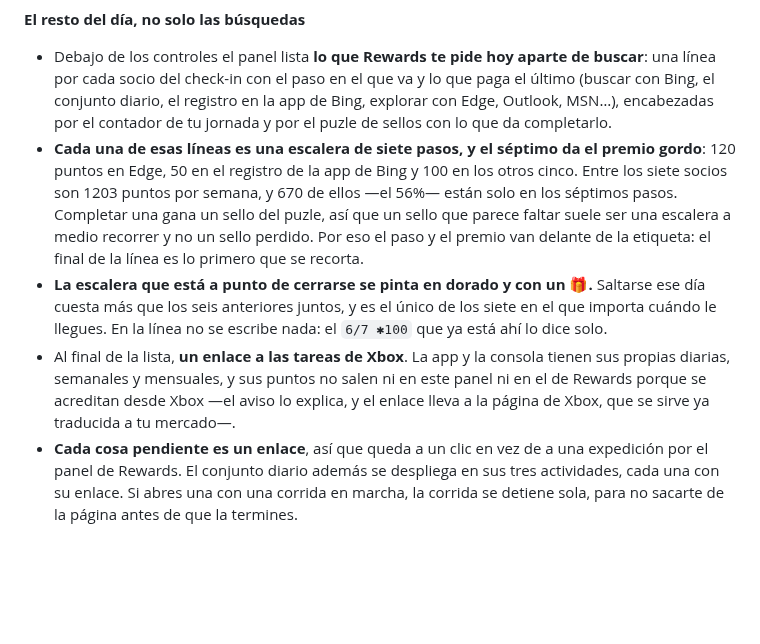
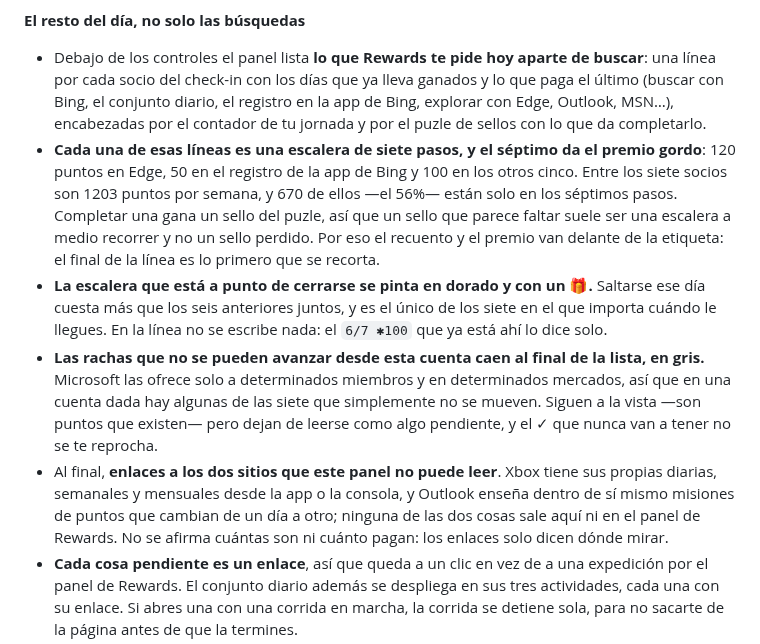
Before and after one commit to g31w0fw0rld/bing-rewards-auto-search, a Markdown page: README.md, the part around one of its changes. GitHub-like rendering; blank space fills up the shorter version.

```diff
--- a/README.md
+++ b/README.md
@@ -85,10 +86,11 @@ Tampermonkey userscript that automates daily Bing searches to collect Microsoft
 - **El contador se reinicia solo cada día a medianoche,** que es cuando Rewards también se reinicia.
 
 **El resto del día, no solo las búsquedas**
-- Debajo de los controles el panel lista **lo que Rewards te pide hoy aparte de buscar**: una línea por cada socio del check-in con el paso en el que va y lo que paga el último (buscar con Bing, el conjunto diario, el registro en la app de Bing, explorar con Edge, Outlook, MSN…), encabezadas por el contador de tu jornada y por el puzle de sellos con lo que da completarlo.
-- **Cada una de esas líneas es una escalera de siete pasos, y el séptimo da el premio gordo**: 120 puntos en Edge, 50 en el registro de la app de Bing y 100 en los otros cinco. Entre los siete socios son 1203 puntos por semana, y 670 de ellos —el 56%— están solo en los séptimos pasos. Completar una gana un sello del puzle, así que un sello que parece faltar suele ser una escalera a medio recorrer y no un sello perdido. Por eso el paso y el premio van delante de la etiqueta: el final de la línea es lo primero que se recorta.
+- Debajo de los controles el panel lista **lo que Rewards te pide hoy aparte de buscar**: una línea por cada socio del check-in con los días que ya lleva ganados y lo que paga el último (buscar con Bing, el conjunto diario, el registro en la app de Bing, explorar con Edge, Outlook, MSN…), encabezadas por el contador de tu jornada y por el puzle de sellos con lo que da completarlo.
+- **Cada una de esas líneas es una escalera de siete pasos, y el séptimo da el premio gordo**: 120 puntos en Edge, 50 en el registro de la app de Bing y 100 en los otros cinco. Entre los siete socios son 1203 puntos por semana, y 670 de ellos —el 56%— están solo en los séptimos pasos. Completar una gana un sello del puzle, así que un sello que parece faltar suele ser una escalera a medio recorrer y no un sello perdido. Por eso el recuento y el premio van delante de la etiqueta: el final de la línea es lo primero que se recorta.
 - **La escalera que está a punto de cerrarse se pinta en dorado y con un 🎁.** Saltarse ese día cuesta más que los seis anteriores juntos, y es el único de los siete en el que importa cuándo le llegues. En la línea no se escribe nada: el `6/7 ✱100` que ya está ahí lo dice solo.
-- Al final de la lista, **un enlace a las tareas de Xbox**. La app y la consola tienen sus propias diarias, semanales y mensuales, y sus puntos no salen ni en este panel ni en el de Rewards porque se acreditan desde Xbox —el aviso lo explica, y el enlace lleva a la página de Xbox, que se sirve ya traducida a tu mercado—.
+- **Las rachas que no se pueden avanzar desde esta cuenta caen al final de la lista, en gris.** Microsoft las ofrece solo a determinados miembros y en determinados mercados, así que en una cuenta dada hay algunas de las siete que simplemente no se mueven. Siguen a la vista —son puntos que existen— pero dejan de leerse como algo pendiente, y el ✓ que nunca van a tener no se te reprocha.
+- Al final, **enlaces a los dos sitios que este panel no puede leer**. Xbox tiene sus propias diarias, semanales y mensuales desde la app o la consola, y Outlook enseña dentro de sí mismo misiones de puntos que cambian de un día a otro; ninguna de las dos cosas sale aquí ni en el panel de Rewards. No se afirma cuántas son ni cuánto pagan: los enlaces solo dicen dónde mirar.
 - **Cada cosa pendiente es un enlace**, así que queda a un clic en vez de a una expedición por el panel de Rewards. El conjunto diario además se despliega en sus tres actividades, cada una con su enlace. Si abres una con una corrida en marcha, la corrida se detiene sola, para no sacarte de la página antes de que la termines.
 - Las etiquetas y sus recuentos **los pone Bing**, sacados de la misma respuesta, así que un socio que solo exista en tu mercado aparece solo — y con las palabras que Rewards usa ahí.
 - **Cierra la lista una nota**: en el panel de Rewards y en la app de Bing hay actividades extra que cambian a diario y valen más puntos que estas. El script no las hace por ti; señala dónde están.
```
Also changed, not shown: other parts of README.md (+6 -5 lines), docs/screenshot-search.png, 1 other file.
